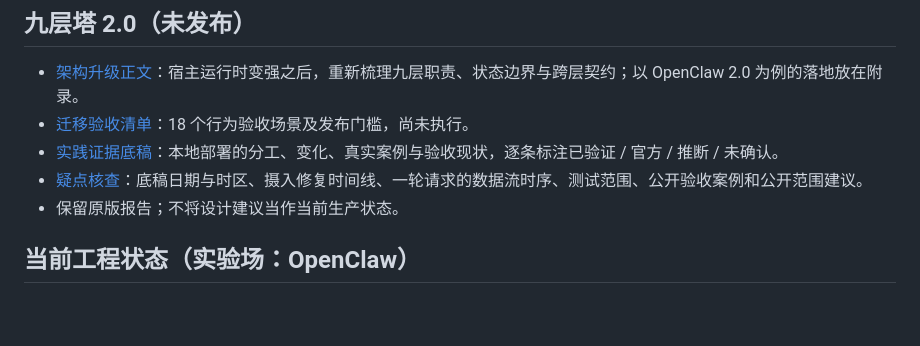
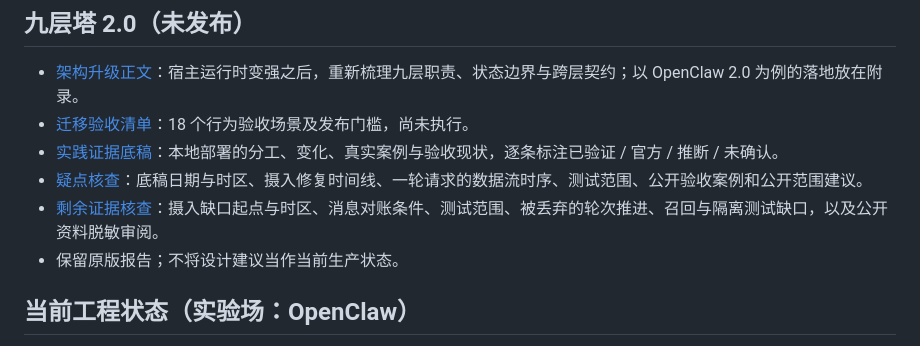
Before and after one commit to ai-freer/context-tower-article, a Markdown page: README.md, the part around the change. GitHub-like rendering; blank space fills up the shorter version.

Commit message:
docs: add context tower 2.0 follow-up evidence review

```diff
--- a/README.md
+++ b/README.md
@@ -27,6 +27,7 @@
 - [迁移验收清单](05-context-tower-2.0-validation.md)：18 个行为验收场景及发布门槛，尚未执行。
 - [实践证据底稿](07-context-tower-2.0-evidence.md)：本地部署的分工、变化、真实案例与验收现状，逐条标注已验证 / 官方 / 推断 / 未确认。
 - [疑点核查](08-context-tower-2.0-verification.md)：底稿日期与时区、摄入修复时间线、一轮请求的数据流时序、测试范围、公开验收案例和公开范围建议。
+- [剩余证据核查](09-context-tower-2.0-followup.md)：摄入缺口起点与时区、消息对账条件、测试范围、被丢弃的轮次推进、召回与隔离测试缺口，以及公开资料脱敏审阅。
 - 保留原版报告；不将设计建议当作当前生产状态。
 
 ## 当前工程状态（实验场：OpenClaw）
```
Also changed, not shown: 09-context-tower-2.0-followup.md (added, +174 -0 lines).
